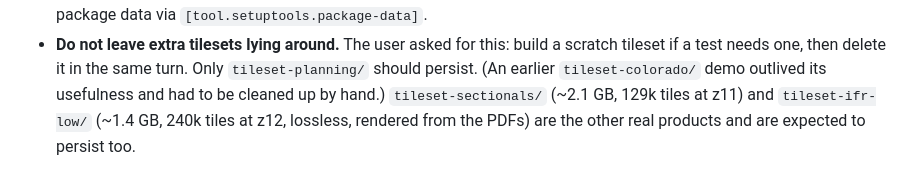
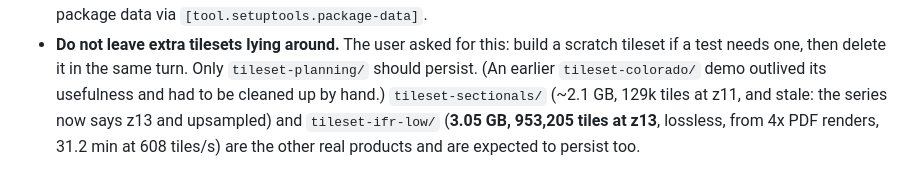
Before and after one commit to jonbirge/faa-tiles, a Markdown page: CLAUDE.md, the part around the change. GitHub-like rendering.

```diff
--- a/CLAUDE.md
+++ b/CLAUDE.md
@@ -518,6 +518,7 @@ Detection lessons, each learnt from a wrong outline:
 - **Do not leave extra tilesets lying around.** The user asked for this: build a
   scratch tileset if a test needs one, then delete it in the same turn. Only
   `tileset-planning/` should persist. (An earlier `tileset-colorado/` demo outlived its
-  usefulness and had to be cleaned up by hand.) `tileset-sectionals/` (~2.1 GB, 129k tiles at z11) and `tileset-ifr-low/`
-  (~1.4 GB, 240k tiles at z12, lossless, rendered from the PDFs) are
+  usefulness and had to be cleaned up by hand.) `tileset-sectionals/` (~2.1 GB, 129k tiles at z11, and stale: the series now
+  says z13 and upsampled) and `tileset-ifr-low/` (**3.05 GB, 953,205 tiles at
+  z13**, lossless, from 4x PDF renders, 31.2 min at 608 tiles/s) are
   the other real products and are expected to persist too.
```
Also changed, not shown: README.md (+6 -6 lines).
